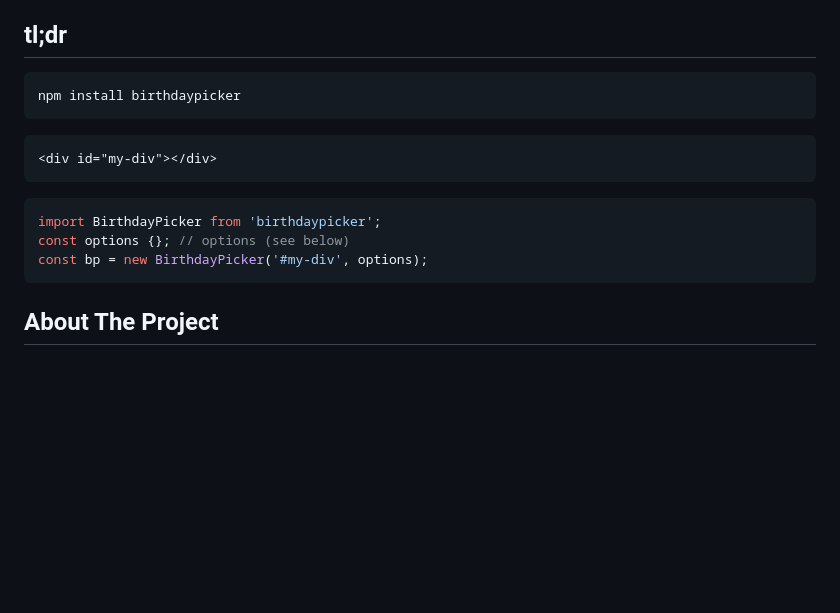
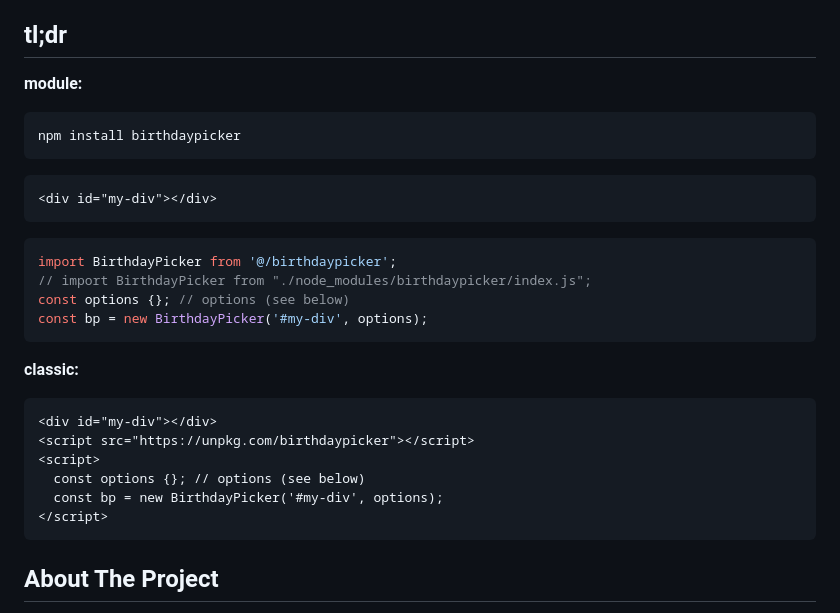
Before and after one commit to lemon3/birthdaypicker, a Markdown page: README.md, the part around the change. GitHub-like rendering; blank space fills up the shorter version.

````diff
--- a/README.md
+++ b/README.md
@@ -44,6 +44,8 @@
 </details>
 
 ## tl;dr
+
+**module:**
 ```Bash
 npm install birthdaypicker
 ```
@@ -53,11 +55,21 @@ npm install birthdaypicker
 ```
 
 ```js
-import BirthdayPicker from 'birthdaypicker';
+import BirthdayPicker from '@/birthdaypicker';
+// import BirthdayPicker from "./node_modules/birthdaypicker/index.js";
 const options {}; // options (see below)
 const bp = new BirthdayPicker('#my-div', options);
 ```
 
+**classic:**
+```html
+<div id="my-div"></div>
+<script src="https://unpkg.com/birthdaypicker"></script>
+<script>
+  const options {}; // options (see below)
+  const bp = new BirthdayPicker('#my-div', options);
+</script>
+```
 
 <!-- ABOUT THE PROJECT -->
 ## About The Project
````
